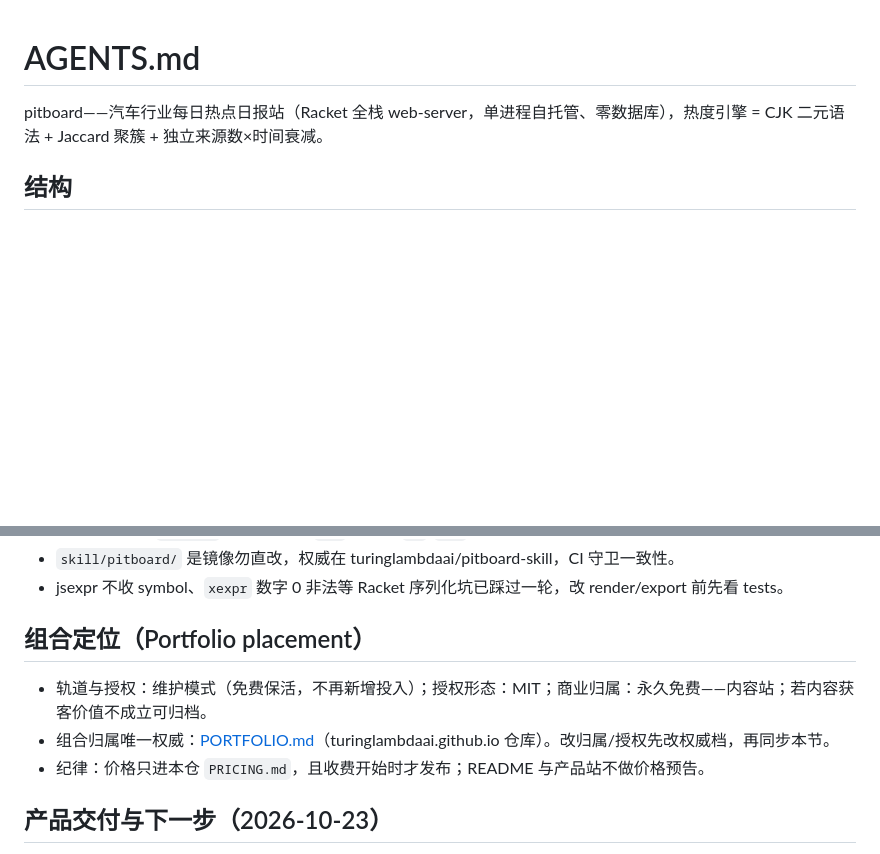
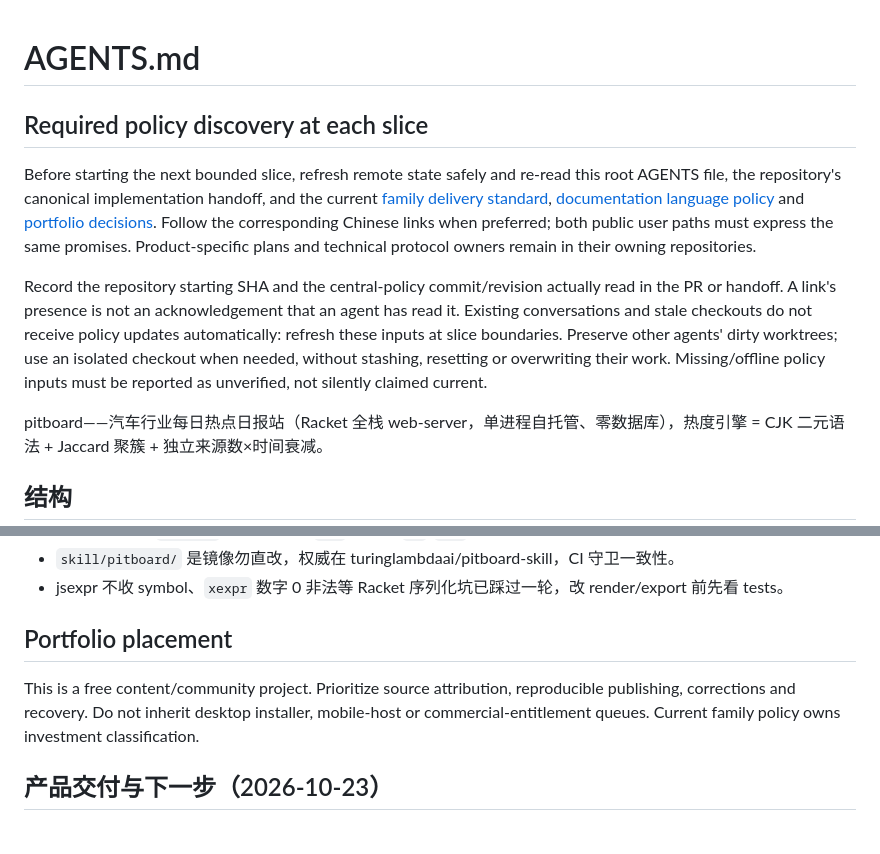
Before and after one commit to turinglambdaai/pitboard, a Markdown page: AGENTS.md, 2 parts joined by grey strips. Drawn GitHub-style; blank space fills up the shorter version.

Commit message:
docs: require policy discovery and recorded source at slice boundaries

```diff
--- a/AGENTS.md
+++ b/AGENTS.md
@@ -1,4 +1,24 @@
 # AGENTS.md
+
+## Required policy discovery at each slice
+
+Before starting the next bounded slice, refresh remote state safely and re-read
+this root AGENTS file, the repository's canonical implementation handoff, and
+the current [family delivery standard](https://github.com/turinglambdaai/turinglambdaai.github.io/blob/master/docs/PRODUCT-STANDARD.md),
+[documentation language policy](https://github.com/turinglambdaai/turinglambdaai.github.io/blob/master/docs/DOCUMENTATION-LANGUAGES.md)
+and [portfolio decisions](https://github.com/turinglambdaai/turinglambdaai.github.io/blob/master/PORTFOLIO.md).
+Follow the corresponding Chinese links when preferred; both public user paths
+must express the same promises. Product-specific plans and technical protocol
+owners remain in their owning repositories.
+
+Record the repository starting SHA and the central-policy commit/revision
+actually read in the PR or handoff. A link's presence is not an acknowledgement
+that an agent has read it. Existing conversations and stale checkouts do not
+receive policy updates automatically: refresh these inputs at slice boundaries.
+Preserve other agents' dirty worktrees; use an isolated checkout when needed,
+without stashing, resetting or overwriting their work. Missing/offline policy
+inputs must be reported as unverified, not silently claimed current.
+
 
 pitboard——汽车行业每日热点日报站（Racket 全栈 web-server，单进程自托管、零数据库），热度引擎 = CJK 二元语法 + Jaccard 聚簇 + 独立来源数×时间衰减。
 
@@ -36,11 +56,9 @@ raco pitboard export --data data --out site --domain pitboard.jrtx.site
 - `skill/pitboard/` 是镜像勿直改，权威在 turinglambdaai/pitboard-skill，CI 守卫一致性。
 - jsexpr 不收 symbol、`xexpr` 数字 0 非法等 Racket 序列化坑已踩过一轮，改 render/export 前先看 tests。
 
-## 组合定位（Portfolio placement）
+## Portfolio placement
 
-- 轨道与授权：维护模式（免费保活，不再新增投入）；授权形态：MIT；商业归属：永久免费——内容站；若内容获客价值不成立可归档。
-- 组合归属唯一权威：[PORTFOLIO.md](https://github.com/turinglambdaai/turinglambdaai.github.io/blob/master/PORTFOLIO.md)（turinglambdaai.github.io 仓库）。改归属/授权先改权威档，再同步本节。
-- 纪律：价格只进本仓 `PRICING.md`，且收费开始时才发布；README 与产品站不做价格预告。
+This is a free content/community project. Prioritize source attribution, reproducible publishing, corrections and recovery. Do not inherit desktop installer, mobile-host or commercial-entitlement queues. Current family policy owns investment classification.
 
 ## 产品交付与下一步（2026-10-23）
 
```
